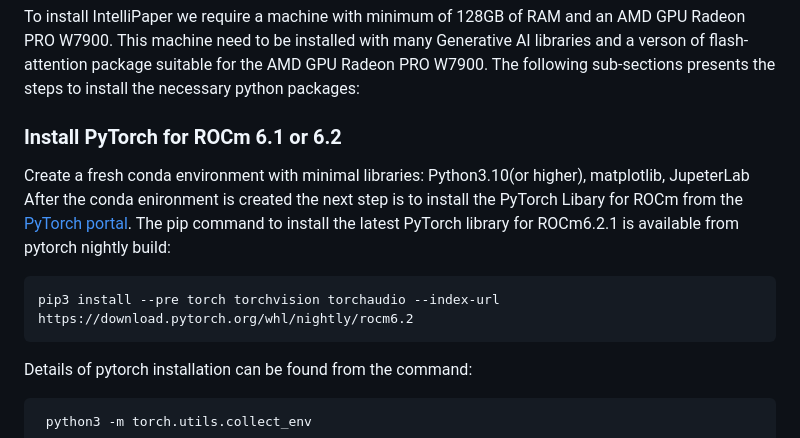
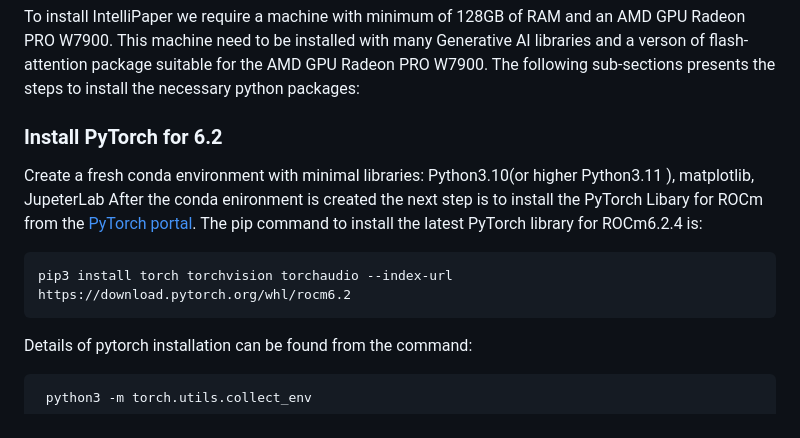
Before and after one commit to syed-hamza/PdfReader, a Markdown page: README.md, the part around the change. Drawn GitHub-style.

Commit message:
Updated for ROCM6.2.4

````diff
--- a/README.md
+++ b/README.md
@@ -10,11 +10,11 @@ IntelliPaper streamlines the process of exploring academic papers, allowing you
 ## Installation
 To install IntelliPaper we require a machine with minimum of 128GB of RAM and an AMD GPU Radeon PRO W7900. This machine need to be installed with many Generative AI libraries and a verson of flash-attention package suitable for the AMD GPU Radeon PRO W7900. The following sub-sections presents the steps to install the necessary python packages:
 
-### Install PyTorch for ROCm 6.1 or 6.2
-Create a fresh conda environment with minimal libraries: Python3.10(or higher), matplotlib, JupeterLab
-After the conda enironment is created the next step is to install the PyTorch Libary for ROCm from the [PyTorch portal](https://pytorch.org/). The pip command to install the latest PyTorch library for ROCm6.2.1 is available from pytorch nightly build:
+### Install PyTorch for 6.2
+Create a fresh conda environment with minimal libraries: Python3.10(or higher Python3.11 ), matplotlib, JupeterLab
+After the conda enironment is created the next step is to install the PyTorch Libary for ROCm from the [PyTorch portal](https://pytorch.org/). The pip command to install the latest PyTorch library for ROCm6.2.4 is:
 ```bash
-pip3 install --pre torch torchvision torchaudio --index-url https://download.pytorch.org/whl/nightly/rocm6.2
+pip3 install torch torchvision torchaudio --index-url https://download.pytorch.org/whl/rocm6.2
 ```
 Details of pytorch installation can be found from the command:
 ```bash
````
